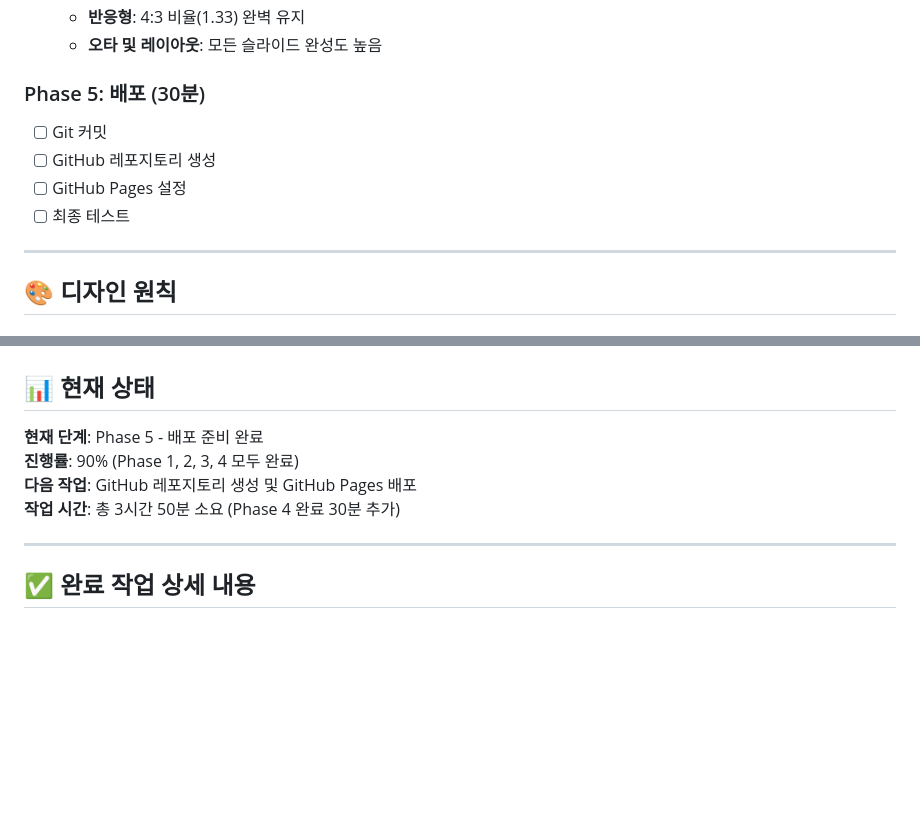
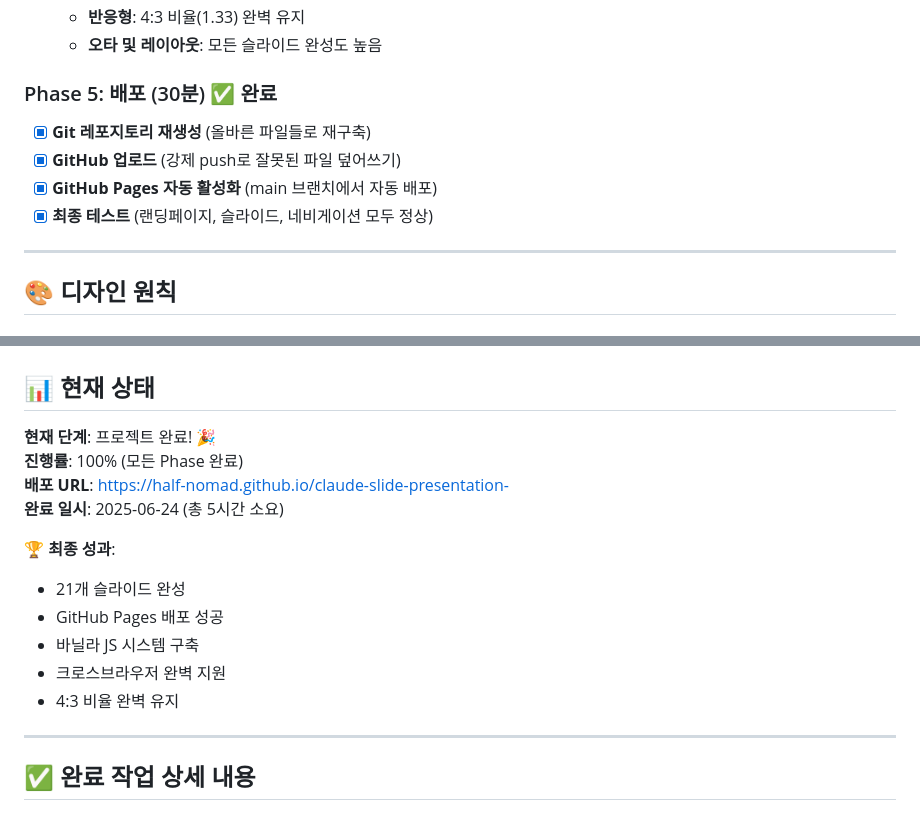
Before and after one commit to celab-kor/CELab_Slide, a Markdown page: project-plan.md, 2 parts joined by grey strips. Drawn GitHub-style; blank space fills up the shorter version.

Commit message:
[프로젝트 완료] Phase 5 배포 성공 - GitHub Pages 활성화 완료 - 최종 테스트 통과

```diff
--- a/project-plan.md
+++ b/project-plan.md
@@ -210,11 +210,11 @@ Claude-slide/
   - **반응형**: 4:3 비율(1.33) 완벽 유지
   - **오타 및 레이아웃**: 모든 슬라이드 완성도 높음
 
-### Phase 5: 배포 (30분)
-- [ ] Git 커밋
-- [ ] GitHub 레포지토리 생성
-- [ ] GitHub Pages 설정
-- [ ] 최종 테스트
+### Phase 5: 배포 (30분) ✅ 완료
+- [x] **Git 레포지토리 재생성** (올바른 파일들로 재구축)
+- [x] **GitHub 업로드** (강제 push로 잘못된 파일 덮어쓰기)
+- [x] **GitHub Pages 자동 활성화** (main 브랜치에서 자동 배포)
+- [x] **최종 테스트** (랜딩페이지, 슬라이드, 네비게이션 모두 정상)
 
 ---
 
@@ -239,10 +239,17 @@ Claude-slide/
 
 ## 📊 현재 상태
 
-**현재 단계**: Phase 5 - 배포 준비 완료
-**진행률**: 90% (Phase 1, 2, 3, 4 모두 완료)
-**다음 작업**: GitHub 레포지토리 생성 및 GitHub Pages 배포
-**작업 시간**: 총 3시간 50분 소요 (Phase 4 완료 30분 추가)
+**현재 단계**: 프로젝트 완료! 🎉
+**진행률**: 100% (모든 Phase 완료)
+**배포 URL**: https://half-nomad.github.io/claude-slide-presentation-
+**완료 일시**: 2025-06-24 (총 5시간 소요)
+
+**🏆 최종 성과**:
+- 21개 슬라이드 완성
+- GitHub Pages 배포 성공
+- 바닐라 JS 시스템 구축
+- 크로스브라우저 완벽 지원
+- 4:3 비율 완벽 유지
 
 ---
 
```
